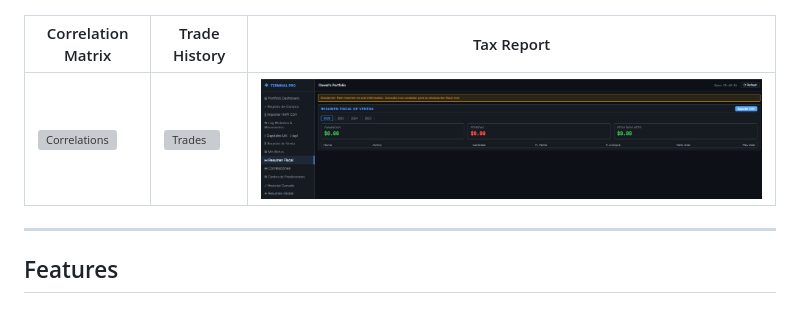
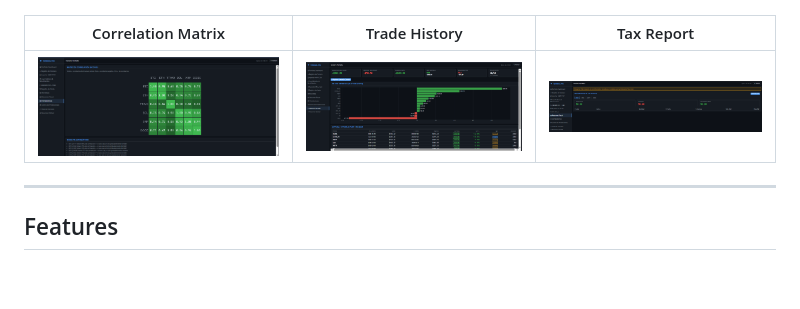
Before and after one commit to Oswaxx/portfolio-analytics-terminal, a Markdown page: README.md, the part around one of its changes. Rendered like a GitHub page; blank space fills up the shorter version; grey boxes are pictures that could not be loaded.

```diff
--- a/README.md
+++ b/README.md
@@ -29,7 +29,7 @@
 
 | Correlation Matrix | Trade History | Tax Report |
 |--------------------|---------------|------------|
-| ![Correlations](docs/screenshots/correlations.png) | ![Trades](docs/screenshots/trades.png) | ![Fiscal](docs/screenshots/fiscal.png) |
+| ![Correlations](docs/screenshots/correlaciones.png) | ![Trades](docs/screenshots/historial_cerrado.png) | ![Fiscal](docs/screenshots/fiscal.png) |
 
 ---
 
```
Also changed, not shown: other parts of README.md (+1 -1 lines).
